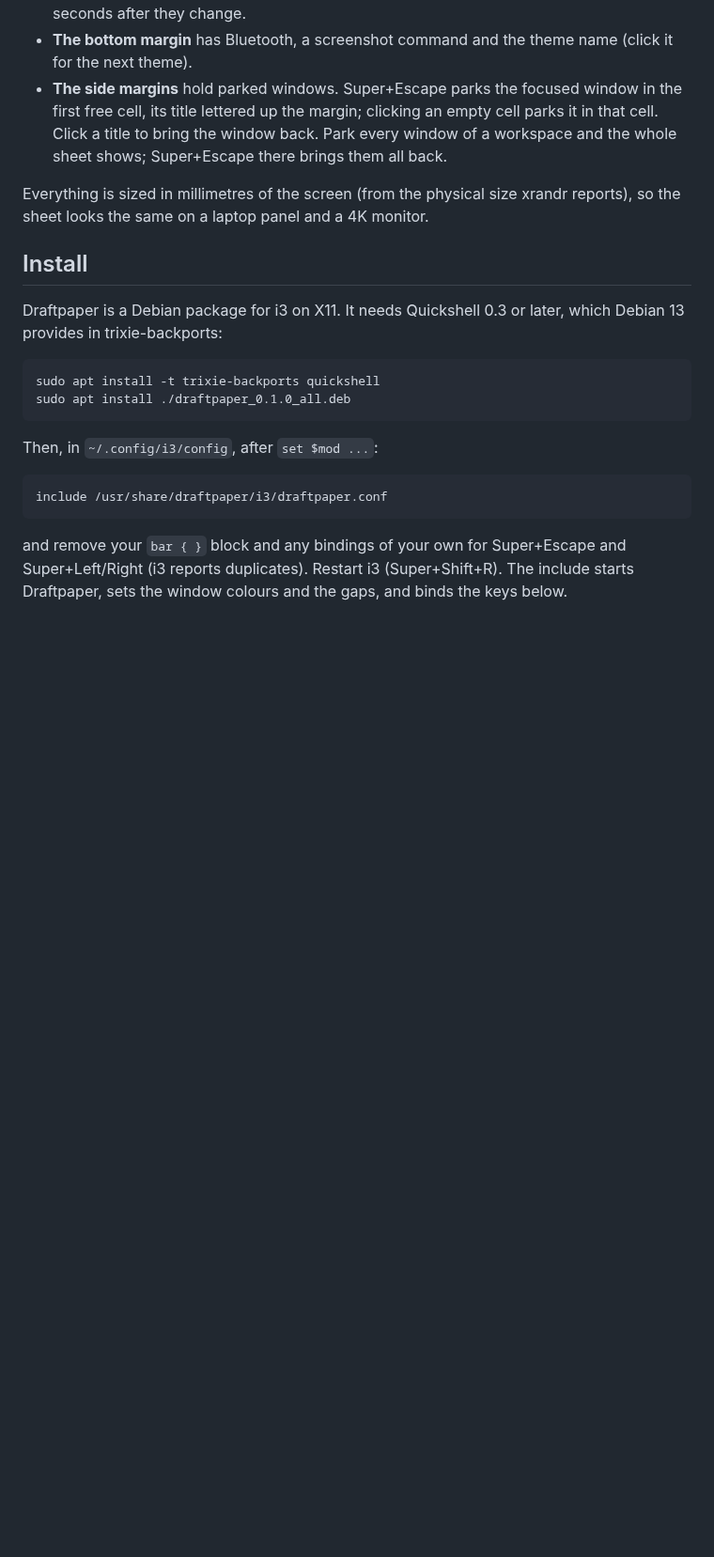
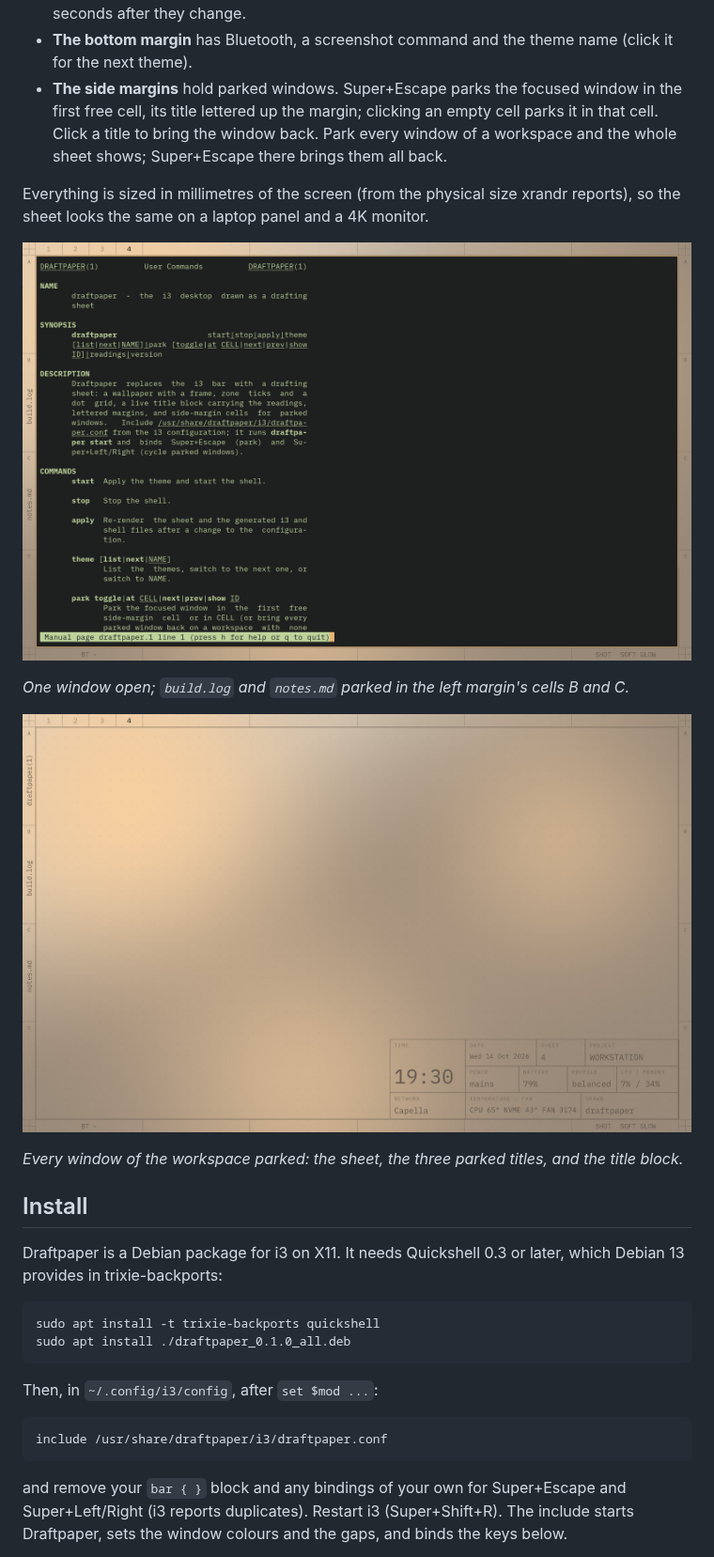
Before and after one commit to 0x64616e6e/draftpaper, a Markdown page: README.md, the part around the change. Shown at 94% size. Rendered like a GitHub page; pictures changed too: docs/parked.png (added), docs/sheet.jpg (added); blank space fills up the shorter version.

Commit message:
README: screenshots of a parked workspace and the whole sheet

```diff
--- a/README.md
+++ b/README.md
@@ -20,7 +20,13 @@ end exactly on the frame line. What a bar would show is lettered onto the sheet:
 Everything is sized in millimetres of the screen (from the physical size xrandr reports), so the sheet
 looks the same on a laptop panel and a 4K monitor.
 
-<!-- screenshots: docs/ -->
+![A window open on the sheet, two more parked in the left margin](docs/parked.png)
+
+*One window open; `build.log` and `notes.md` parked in the left margin's cells B and C.*
+
+![Every window parked: the whole sheet with its title block](docs/sheet.jpg)
+
+*Every window of the workspace parked: the sheet, the three parked titles, and the title block.*
 
 ## Install
 
```
